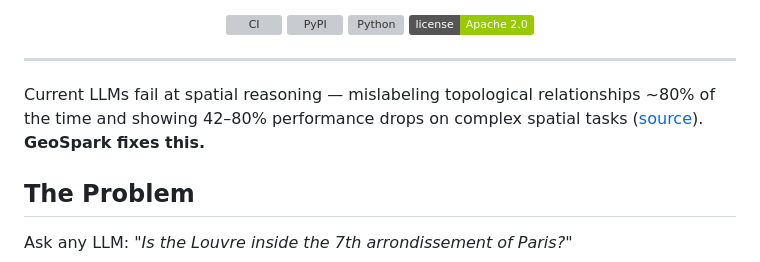
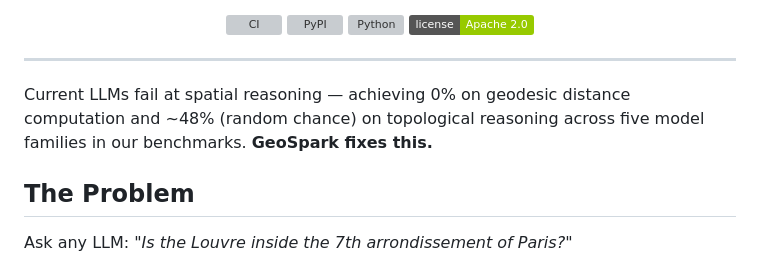
Before and after one commit to Maz2580/geospark, a Markdown page: README.md, the part around the change. Rendered like a GitHub page; badges without logos; grey boxes are pictures that could not be loaded.

Commit message:
Fix README: replace incorrect arXiv citation with own benchmark results

```diff
--- a/README.md
+++ b/README.md
@@ -13,7 +13,7 @@
 
 ---
 
-Current LLMs fail at spatial reasoning — mislabeling topological relationships ~80% of the time and showing 42–80% performance drops on complex spatial tasks ([source](https://arxiv.org/abs/2310.11783)). **GeoSpark fixes this.**
+Current LLMs fail at spatial reasoning — achieving 0% on geodesic distance computation and ~48% (random chance) on topological reasoning across five model families in our benchmarks. **GeoSpark fixes this.**
 
 ## The Problem
 
```
